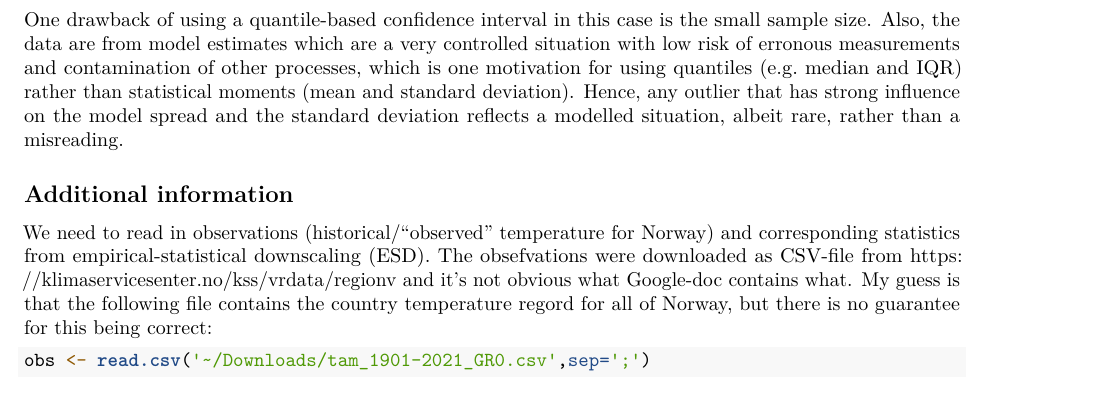
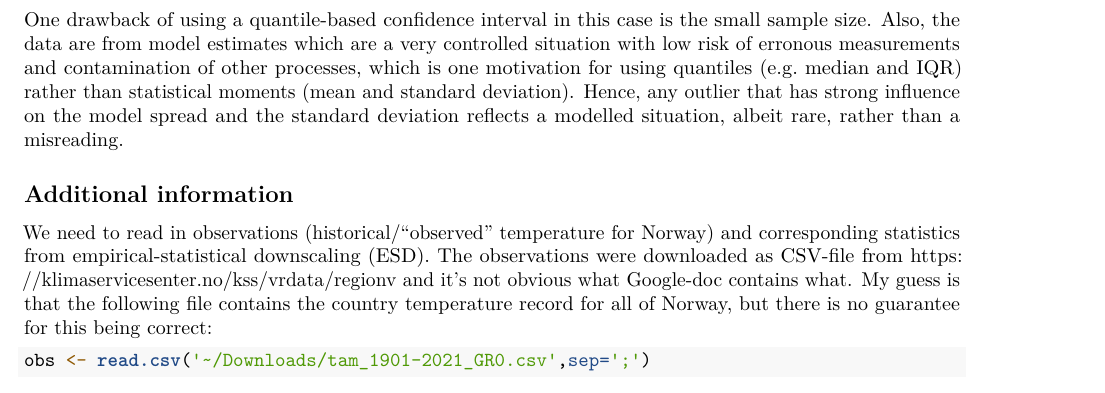
Before and after one commit to KSSno/KiN2100, an R Markdown document (indices/kin2100-figures-samples.Rmd): part of page 3 of 6, cut so that both start at the same text. Rendered offline with R 4.5, knitr and Pandoc, then LaTeX, with nearby package versions; some code elsewhere in the file could not run offline; common packages that the code uses without loading them are loaded.

Commit message:
Spelling

````diff
--- a/indices/kin2100-figures-samples.Rmd
+++ b/indices/kin2100-figures-samples.Rmd
@@ -96,7 +96,7 @@ One drawback of using a quantile-based confidence interval in this case is the s
 
 ## Additional information
 
-We need to read in observations (historical/"observed" temperature for Norway) and corresponding statistics from empirical-statistical downscaling (ESD). The obsefvations were downloaded as CSV-file from <https://klimaservicesenter.no/kss/vrdata/regionv> and it's not obvious what Google-doc contains what. My guess is that the following file contains the country temperature regord for all of Norway, but there is no guarantee for this being correct:
+We need to read in observations (historical/"observed" temperature for Norway) and corresponding statistics from empirical-statistical downscaling (ESD). The observations were downloaded as CSV-file from <https://klimaservicesenter.no/kss/vrdata/regionv> and it's not obvious what Google-doc contains what. My guess is that the following file contains the country temperature record for all of Norway, but there is no guarantee for this being correct:
 
 ```{r}
 obs <- read.csv('~/Downloads/tam_1901-2021_GR0.csv',sep=';')
````
